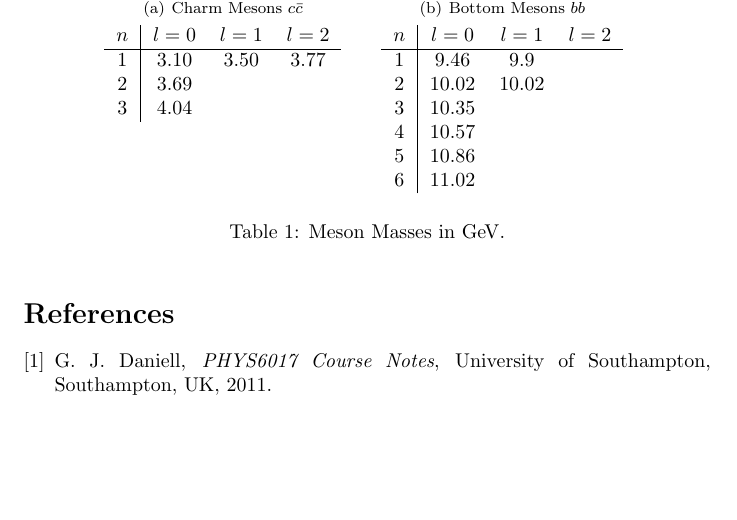
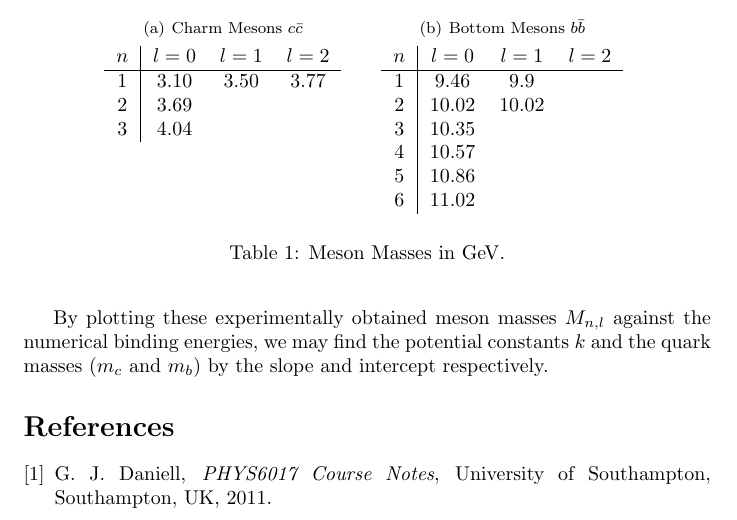
Before and after one commit to alexpearce/meson-masses, a LaTeX paper (report/Report.tex): part of page 3 of 4, cut so that both start at the same text, the shorter picture padded with empty space. Compiled offline with pdfLaTeX.

Commit message:
Tiny bit more info for future me.

```diff
--- a/report/Report.tex
+++ b/report/Report.tex
@@ -172,6 +172,8 @@ We may then use the experimental meson masses to find the  proportionality const
 	\end{center}
 \end{table}
 
+By plotting these experimentally obtained meson masses $M_{n,l}$ against the numerical binding energies, we may find the potential constants $k$ and the quark masses ($m_{c}$ and $m_{b}$) by the slope and intercept respectively.
+
 \begin{thebibliography}{9}
 	\bibitem{ref:gjdaniell}
   G. J. Daniell,
```
